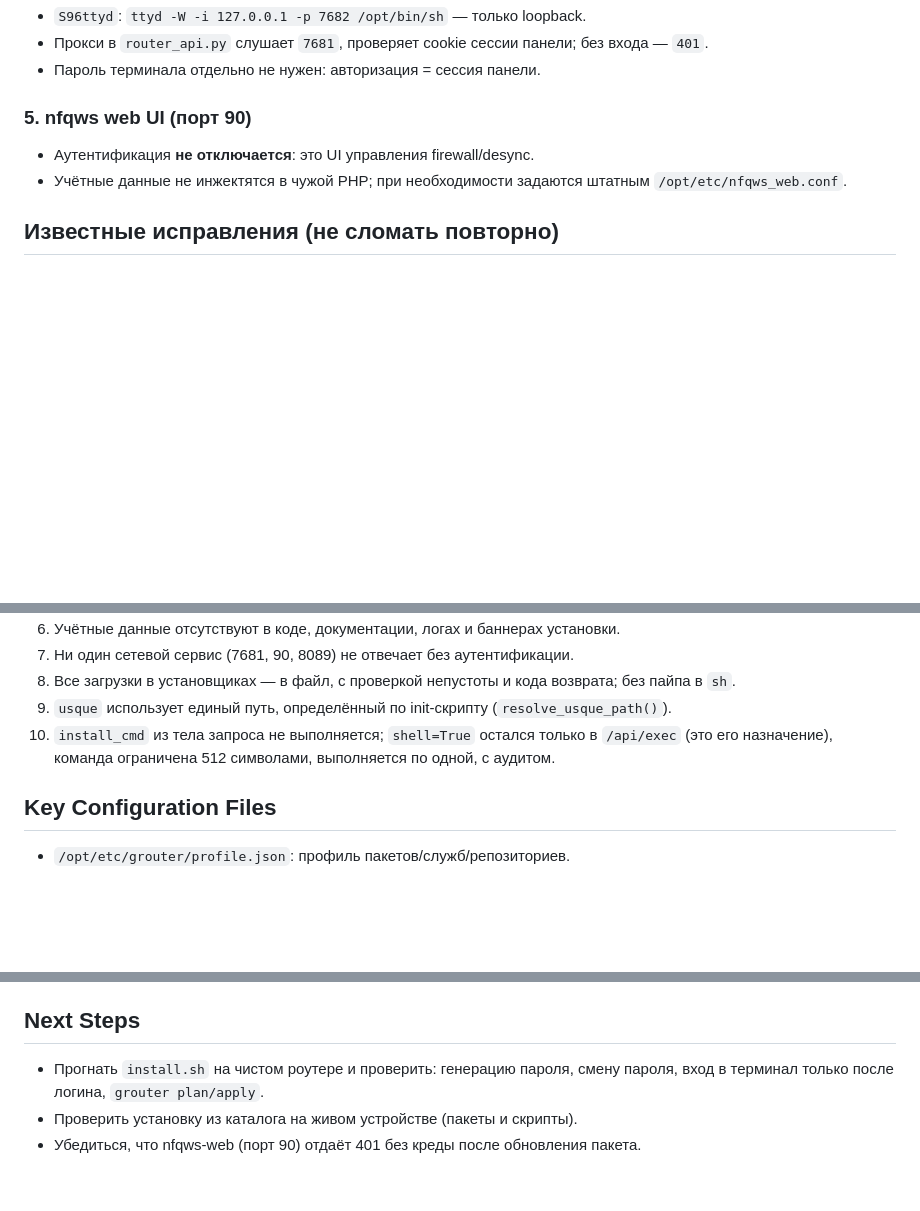
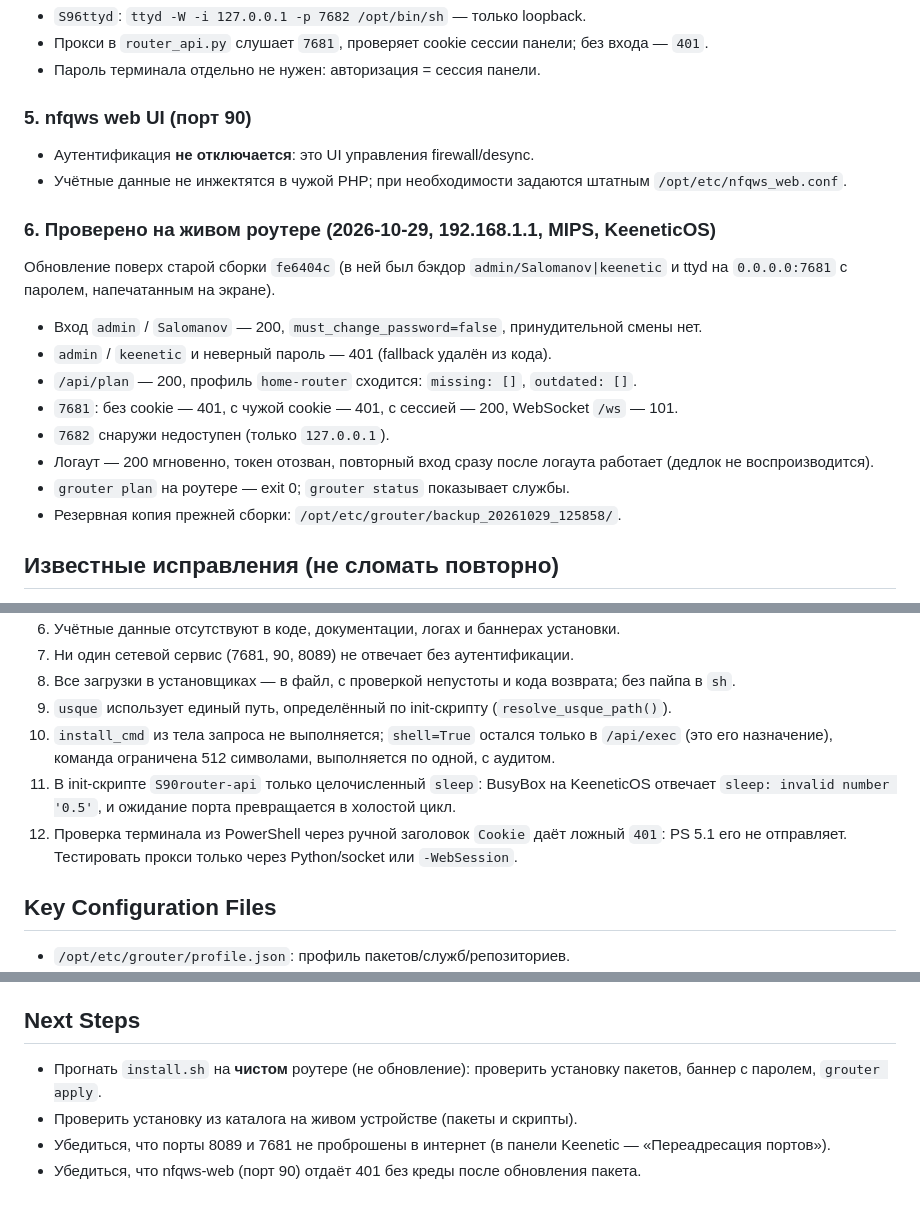
Before and after one commit to salomanov/router_update, a Markdown page: PROJECT_STATE.md, 3 parts joined by grey strips. GitHub-like rendering; blank space fills up the shorter version.

```diff
--- a/PROJECT_STATE.md
+++ b/PROJECT_STATE.md
@@ -92,6 +92,19 @@
 - Учётные данные не инжектятся в чужой PHP; при необходимости задаются штатным
   `/opt/etc/nfqws_web.conf`.
 
+### 6. Проверено на живом роутере (2026-10-29, 192.168.1.1, MIPS, KeeneticOS)
+Обновление поверх старой сборки `fe6404c` (в ней был бэкдор `admin/Salomanov|keenetic`
+и ttyd на `0.0.0.0:7681` с паролем, напечатанным на экране).
+- Вход `admin` / `Salomanov` — 200, `must_change_password=false`, принудительной смены нет.
+- `admin` / `keenetic` и неверный пароль — 401 (fallback удалён из кода).
+- `/api/plan` — 200, профиль `home-router` сходится: `missing: []`, `outdated: []`.
+- `7681`: без cookie — 401, с чужой cookie — 401, с сессией — 200, WebSocket `/ws` — 101.
+- `7682` снаружи недоступен (только `127.0.0.1`).
+- Логаут — 200 мгновенно, токен отозван, повторный вход сразу после логаута работает
+  (дедлок не воспроизводится).
+- `grouter plan` на роутере — exit 0; `grouter status` показывает службы.
+- Резервная копия прежней сборки: `/opt/etc/grouter/backup_20261029_125858/`.
+
 ## Известные исправления (не сломать повторно)
 1. `get_service_status`: негативные статусы (`not running`, `stopped`, `dead`, `inactive`)
    проверяются **до** позитивных; финальная истина — `pidof`.
@@ -105,6 +118,10 @@
 9. `usque` использует единый путь, определённый по init-скрипту (`resolve_usque_path()`).
 10. `install_cmd` из тела запроса не выполняется; `shell=True` остался только в `/api/exec`
     (это его назначение), команда ограничена 512 символами, выполняется по одной, с аудитом.
+11. В init-скрипте `S90router-api` только целочисленный `sleep`: BusyBox на KeeneticOS
+    отвечает `sleep: invalid number '0.5'`, и ожидание порта превращается в холостой цикл.
+12. Проверка терминала из PowerShell через ручной заголовок `Cookie` даёт ложный `401`:
+    PS 5.1 его не отправляет. Тестировать прокси только через Python/socket или `-WebSession`.
 
 ## Key Configuration Files
 - `/opt/etc/grouter/profile.json`: профиль пакетов/служб/репозиториев.
@@ -121,7 +138,8 @@
 - `/opt/share/router-control-center/`: фронтенд (`index.html`, `app.js`, `style.css`).
 
 ## Next Steps
-- Прогнать `install.sh` на чистом роутере и проверить: генерацию пароля, смену пароля,
-  вход в терминал только после логина, `grouter plan/apply`.
+- Прогнать `install.sh` на **чистом** роутере (не обновление): проверить установку пакетов,
+  баннер с паролем, `grouter apply`.
 - Проверить установку из каталога на живом устройстве (пакеты и скрипты).
+- Убедиться, что порты 8089 и 7681 не проброшены в интернет (в панели Keenetic — «Переадресация портов»).
 - Убедиться, что nfqws-web (порт 90) отдаёт 401 без креды после обновления пакета.
```
Also changed, not shown: README.md (+45 -0 lines).
